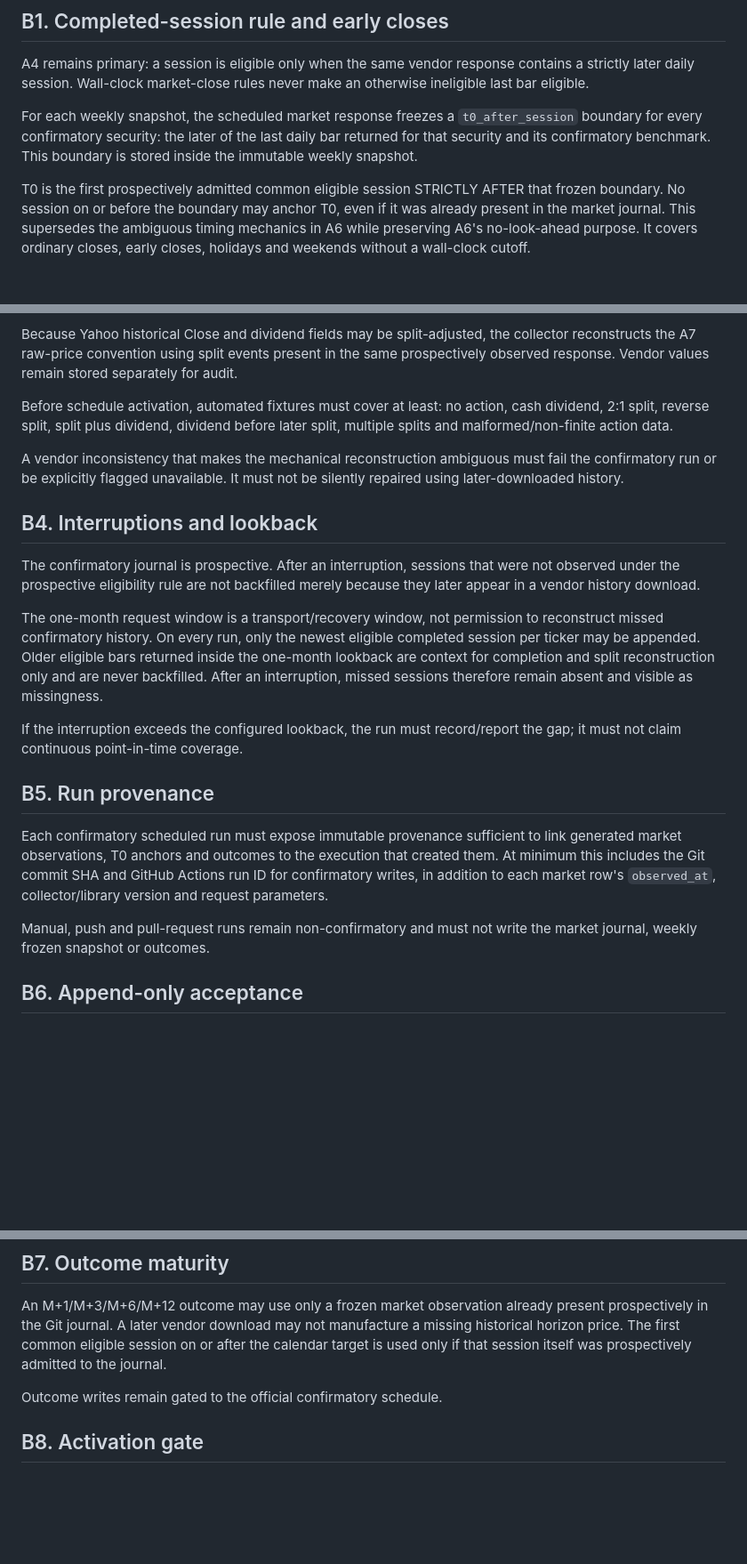
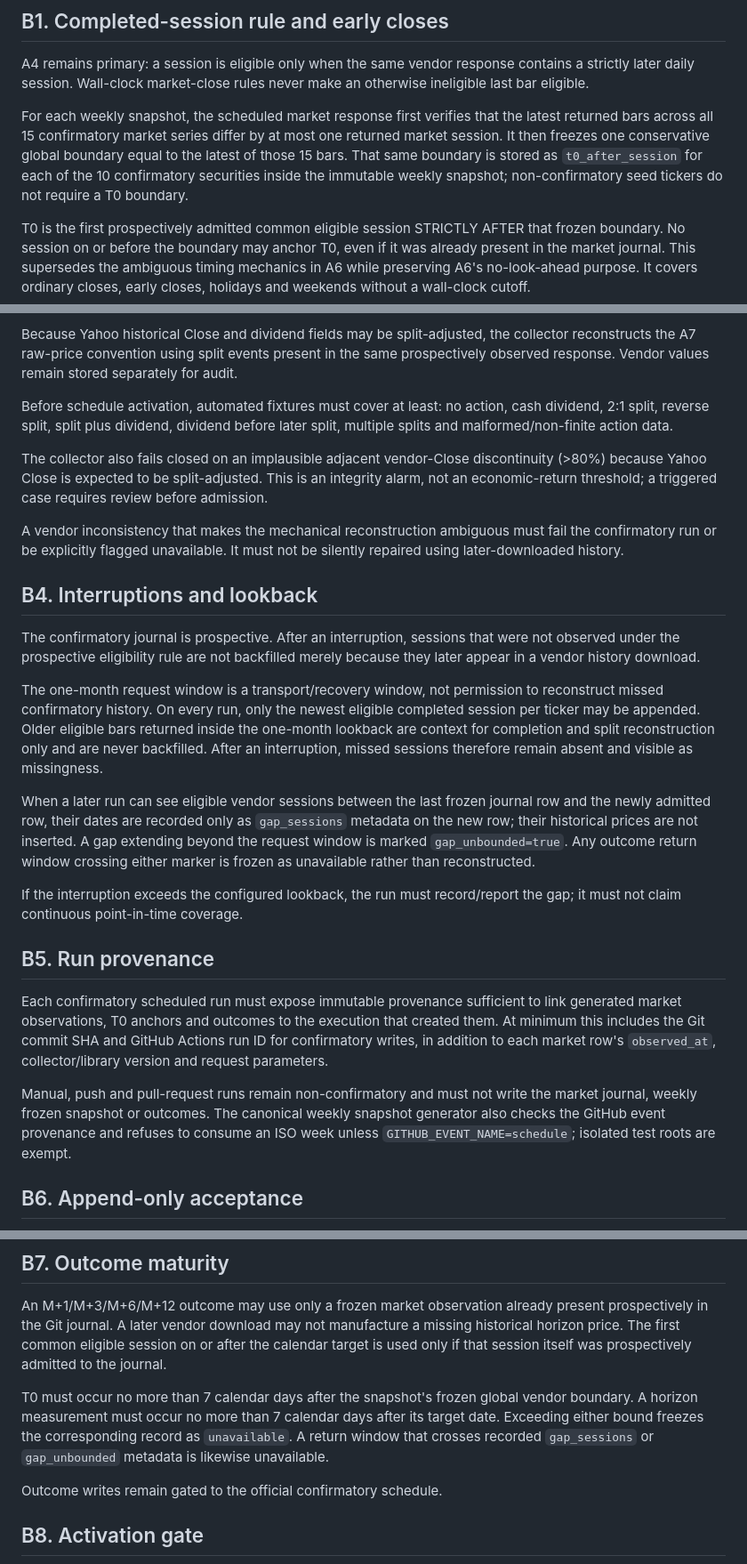
Before and after one commit to Rickhunter-stack/ai-investment-signals, a Markdown page: PREREGISTRATION.md, 3 parts joined by grey strips. Shown at 89% size. Rendered like a GitHub page; blank space fills up the shorter version.

Commit message:
docs: preregister synchronized boundaries and unavailable outcome rules

```diff
--- a/PREREGISTRATION.md
+++ b/PREREGISTRATION.md
@@ -457,7 +457,7 @@ This amendment supplements v1.1. Where implementation details below are more con
 
 A4 remains primary: a session is eligible only when the same vendor response contains a strictly later daily session. Wall-clock market-close rules never make an otherwise ineligible last bar eligible.
 
-For each weekly snapshot, the scheduled market response freezes a `t0_after_session` boundary for every confirmatory security: the later of the last daily bar returned for that security and its confirmatory benchmark. This boundary is stored inside the immutable weekly snapshot.
+For each weekly snapshot, the scheduled market response first verifies that the latest returned bars across all 15 confirmatory market series differ by at most one returned market session. It then freezes one conservative global boundary equal to the latest of those 15 bars. That same boundary is stored as `t0_after_session` for each of the 10 confirmatory securities inside the immutable weekly snapshot; non-confirmatory seed tickers do not require a T0 boundary.
 
 T0 is the first prospectively admitted common eligible session STRICTLY AFTER that frozen boundary. No session on or before the boundary may anchor T0, even if it was already present in the market journal. This supersedes the ambiguous timing mechanics in A6 while preserving A6's no-look-ahead purpose. It covers ordinary closes, early closes, holidays and weekends without a wall-clock cutoff.
 
@@ -477,6 +477,8 @@ Because Yahoo historical Close and dividend fields may be split-adjusted, the co
 
 Before schedule activation, automated fixtures must cover at least: no action, cash dividend, 2:1 split, reverse split, split plus dividend, dividend before later split, multiple splits and malformed/non-finite action data.
 
+The collector also fails closed on an implausible adjacent vendor-Close discontinuity (>80%) because Yahoo Close is expected to be split-adjusted. This is an integrity alarm, not an economic-return threshold; a triggered case requires review before admission.
+
 A vendor inconsistency that makes the mechanical reconstruction ambiguous must fail the confirmatory run or be explicitly flagged unavailable. It must not be silently repaired using later-downloaded history.
 
 ## B4. Interruptions and lookback
@@ -485,13 +487,15 @@ The confirmatory journal is prospective. After an interruption, sessions that we
 
 The one-month request window is a transport/recovery window, not permission to reconstruct missed confirmatory history. On every run, only the newest eligible completed session per ticker may be appended. Older eligible bars returned inside the one-month lookback are context for completion and split reconstruction only and are never backfilled. After an interruption, missed sessions therefore remain absent and visible as missingness.
 
+When a later run can see eligible vendor sessions between the last frozen journal row and the newly admitted row, their dates are recorded only as `gap_sessions` metadata on the new row; their historical prices are not inserted. A gap extending beyond the request window is marked `gap_unbounded=true`. Any outcome return window crossing either marker is frozen as unavailable rather than reconstructed.
+
 If the interruption exceeds the configured lookback, the run must record/report the gap; it must not claim continuous point-in-time coverage.
 
 ## B5. Run provenance
 
 Each confirmatory scheduled run must expose immutable provenance sufficient to link generated market observations, T0 anchors and outcomes to the execution that created them. At minimum this includes the Git commit SHA and GitHub Actions run ID for confirmatory writes, in addition to each market row's `observed_at`, collector/library version and request parameters.
 
-Manual, push and pull-request runs remain non-confirmatory and must not write the market journal, weekly frozen snapshot or outcomes.
+Manual, push and pull-request runs remain non-confirmatory and must not write the market journal, weekly frozen snapshot or outcomes. The canonical weekly snapshot generator also checks the GitHub event provenance and refuses to consume an ISO week unless `GITHUB_EVENT_NAME=schedule`; isolated test roots are exempt.
 
 ## B6. Append-only acceptance
 
@@ -504,6 +508,8 @@ GitHub branch protection/rulesets are an infrastructure control outside the repo
 ## B7. Outcome maturity
 
 An M+1/M+3/M+6/M+12 outcome may use only a frozen market observation already present prospectively in the Git journal. A later vendor download may not manufacture a missing historical horizon price. The first common eligible session on or after the calendar target is used only if that session itself was prospectively admitted to the journal.
+
+T0 must occur no more than 7 calendar days after the snapshot's frozen global vendor boundary. A horizon measurement must occur no more than 7 calendar days after its target date. Exceeding either bound freezes the corresponding record as `unavailable`. A return window that crosses recorded `gap_sessions` or `gap_unbounded` metadata is likewise unavailable.
 
 Outcome writes remain gated to the official confirmatory schedule.
 
```
